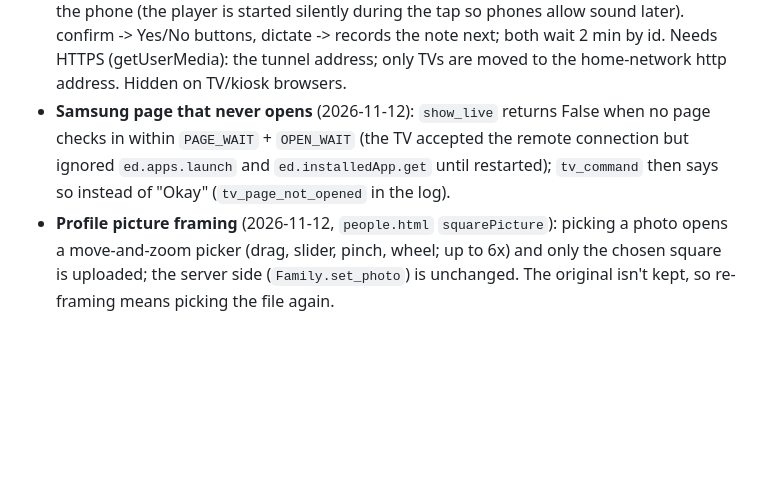
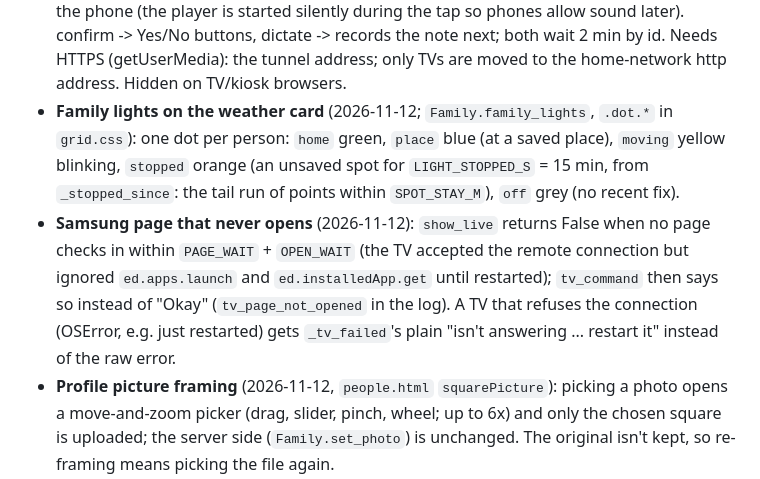
Before and after one commit to billerl/sentinel-home, a Markdown page: handoff_summary.md, the part around the change. Rendered like a GitHub page; blank space fills up the shorter version.

Commit message:
Handoff notes: family lights, TV not answering
Co-Authored-By: Claude Opus 5.5 <noreply@anthropic.com>
Claude-Session: https://claude.ai/code/session_01SFAW1NV7BZuRPK96atKn96

```diff
--- a/handoff_summary.md
+++ b/handoff_summary.md
@@ -475,7 +475,8 @@ Use this file as continuity across chats. At the **start** of a new session, ask
   player is started silently during the tap so phones allow sound later). confirm -> Yes/No buttons, dictate ->
   records the note next; both wait 2 min by id. Needs HTTPS (getUserMedia): the tunnel address; only TVs are
   moved to the home-network http address. Hidden on TV/kiosk browsers.
-- **Samsung page that never opens** (2026-11-12): `show_live` returns False when no page checks in within `PAGE_WAIT` + `OPEN_WAIT` (the TV accepted the remote connection but ignored `ed.apps.launch` and `ed.installedApp.get` until restarted); `tv_command` then says so instead of "Okay" (`tv_page_not_opened` in the log).
+- **Family lights on the weather card** (2026-11-12; `Family.family_lights`, `.dot.*` in `grid.css`): one dot per person: `home` green, `place` blue (at a saved place), `moving` yellow blinking, `stopped` orange (an unsaved spot for `LIGHT_STOPPED_S` = 15 min, from `_stopped_since`: the tail run of points within `SPOT_STAY_M`), `off` grey (no recent fix).
+- **Samsung page that never opens** (2026-11-12): `show_live` returns False when no page checks in within `PAGE_WAIT` + `OPEN_WAIT` (the TV accepted the remote connection but ignored `ed.apps.launch` and `ed.installedApp.get` until restarted); `tv_command` then says so instead of "Okay" (`tv_page_not_opened` in the log). A TV that refuses the connection (OSError, e.g. just restarted) gets `_tv_failed`'s plain "isn't answering ... restart it" instead of the raw error.
 - **Profile picture framing** (2026-11-12, `people.html` `squarePicture`): picking a photo opens a move-and-zoom picker (drag, slider, pinch, wheel; up to 6x) and only the chosen square is uploaded; the server side (`Family.set_photo`) is unchanged. The original isn't kept, so re-framing means picking the file again.
 - **Location map on the TV** (2026-11-10; `Family.map_lookup/map_view/set_photo`, `templates/where.html`, `/where`,
   `/api/where`, `/person_photo/<id>.jpg`, POST `/api/people/<id>/photo`): "show me Kate's location" / "where Kate is" /
```
